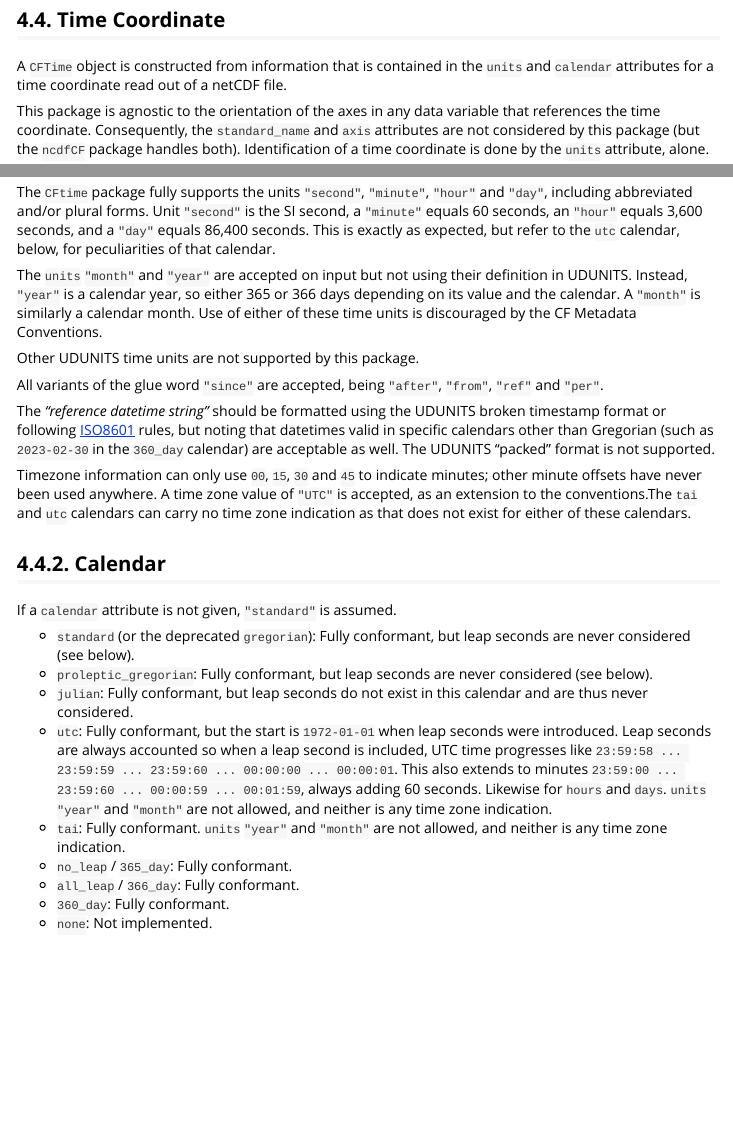
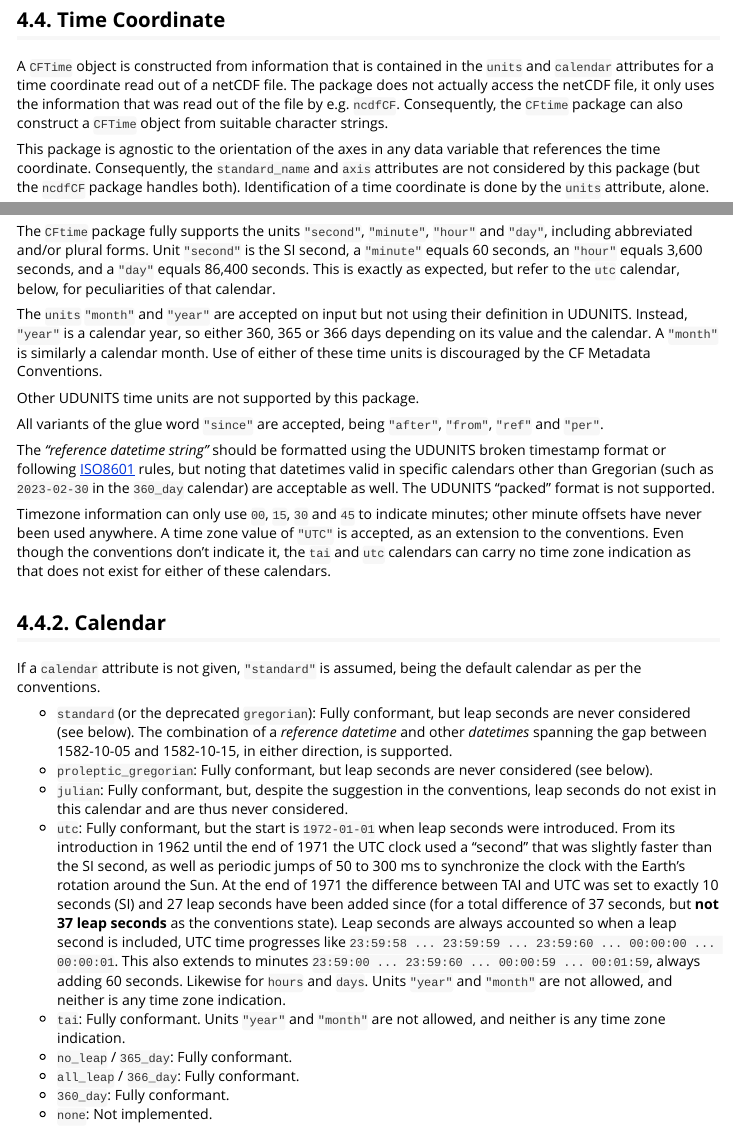
Before and after one commit to pvanlaake/CFtime, an R Markdown document (vignettes/Conformance.Rmd): the page in a window 1100 px wide, from 370 px down, and a second part further down, joined at a grey line. Rendered offline with R 4.5, knitr and Pandoc, with nearby package versions.

Commit message:
Vignette update

```diff
--- a/vignettes/Conformance.Rmd
+++ b/vignettes/Conformance.Rmd
@@ -36,7 +36,10 @@ plumbing.
 
 A `CFTime` object is constructed from information that is contained in the
 `units` and `calendar` attributes for a time coordinate read out of a netCDF
-file.
+file. The package does not actually access the netCDF file, it only uses the
+information that was read out of the file by e.g. `ncdfCF`. Consequently, the
+`CFtime` package can also construct a `CFTime` object from suitable character
+strings.
 
 This package is agnostic to the orientation of the axes in any data variable
 that references the time coordinate. Consequently, the `standard_name` and
@@ -53,8 +56,8 @@ and a `"day"` equals 86,400 seconds. This is exactly as expected, but refer to
 the `utc` calendar, below, for peculiarities of that calendar.
 
 The `units` `"month"` and `"year"` are accepted on input but not using their
-definition in UDUNITS. Instead, `"year"` is a calendar year, so either 365 or
-366 days depending on its value and the calendar. A `"month"` is similarly a
+definition in UDUNITS. Instead, `"year"` is a calendar year, so either 360, 365
+or 366 days depending on its value and the calendar. A `"month"` is similarly a
 calendar month. Use of either of these time units is discouraged by the CF
 Metadata Conventions.
 
@@ -71,27 +74,36 @@ well. The UDUNITS "packed" format is not supported.
 
 Timezone information can only use `00`, `15`, `30` and `45` to indicate minutes;
 other minute offsets have never been used anywhere. A time zone value of `"UTC"`
-is accepted, as an extension to the conventions.The `tai` and `utc` calendars
-can carry no time zone indication as that does not exist for either of these
-calendars.
+is accepted, as an extension to the conventions. Even though the conventions
+don't indicate it, the `tai` and `utc` calendars can carry no time zone
+indication as that does not exist for either of these calendars.
 
 ## 4.4.2. Calendar
 
-If a `calendar` attribute is not given, `"standard"` is assumed.
+If a `calendar` attribute is not given, `"standard"` is assumed, being the
+default calendar as per the conventions.
 
 * `standard` (or the deprecated `gregorian`): Fully conformant, but leap seconds
-are never considered (see below).
+are never considered (see below). The combination of a *reference datetime* and
+other *datetimes* spanning the gap between 1582-10-05 and 1582-10-15, in either
+direction, is supported.
 * `proleptic_gregorian`: Fully conformant, but leap seconds are never considered
 (see below).
-* `julian`: Fully conformant, but leap seconds do not exist in this calendar and
-are thus never considered.
+* `julian`: Fully conformant, but, despite the suggestion in the conventions,
+leap seconds do not exist in this calendar and are thus never considered.
 * `utc`: Fully conformant, but the start is `1972-01-01` when leap seconds were
-introduced. Leap seconds are always accounted so when a leap second is included,
-UTC time progresses like `23:59:58 ... 23:59:59 ... 23:59:60 ... 00:00:00 ... 00:00:01`.
+introduced. From its introduction in 1962 until the end of 1971 the UTC clock
+used a "second" that was slightly faster than the SI second, as well as periodic
+jumps of 50 to 300 ms to synchronize the clock with the Earth's rotation around
+the Sun. At the end of 1971 the difference between TAI and UTC was set to
+exactly 10 seconds (SI) and 27 leap seconds have been added since (for a total
+difference of 37 seconds, but **not 37 leap seconds** as the conventions state).
+Leap seconds are always accounted so when a leap second is included, UTC time
+progresses like `23:59:58 ... 23:59:59 ... 23:59:60 ... 00:00:00 ... 00:00:01`.
 This also extends to minutes `23:59:00 ... 23:59:60 ... 00:00:59 ... 00:01:59`,
-always adding 60 seconds. Likewise for `hours` and `days`. `units` `"year"` and
+always adding 60 seconds. Likewise for `hours` and `days`. Units `"year"` and
 `"month"` are not allowed, and neither is any time zone indication.
-* `tai`: Fully conformant. `units` `"year"` and `"month"` are not allowed, and
+* `tai`: Fully conformant. Units `"year"` and `"month"` are not allowed, and
 neither is any time zone indication.
 * `no_leap` / `365_day`: Fully conformant.
 * `all_leap` / `366_day`: Fully conformant.
```
Also changed, not shown: 1 other file.
